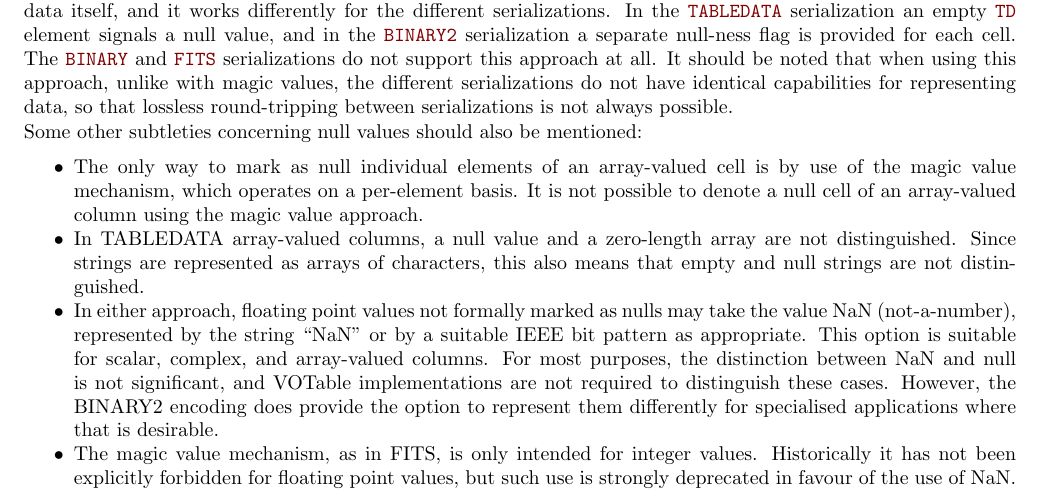
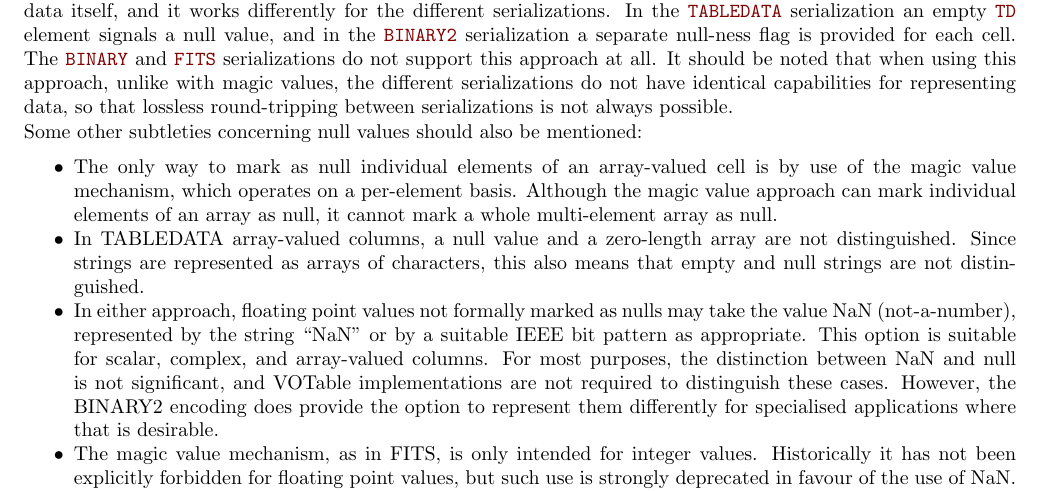
Before and after one commit to ivoa-std/VOTable, a LaTeX document (votable.tex): part of page 19 of 33, cut so that both start at the same text. Compiled offline with pdfLaTeX.

Commit message:
votable: clarify magic value null method applied to array elements and arrays.

```diff
--- a/votable.tex
+++ b/votable.tex
@@ -1763,8 +1763,9 @@ Some other subtleties concerning null values should also be mentioned:
 \begin{itemize}
 \item The only way to mark as null individual elements of an array-valued cell
       is by use of the magic value mechanism, which operates on a
-      per-element basis.  It is not possible to denote a null cell
-      of an array-valued column using the magic value approach.
+      per-element basis.
+      Although the magic value approach can mark individual elements
+      of an array as null, it cannot mark a whole multi-element array as null.
 \item In TABLEDATA array-valued columns, a null value and a zero-length
       array are not distinguished.
       Since strings are represented as arrays of characters, this also
```
